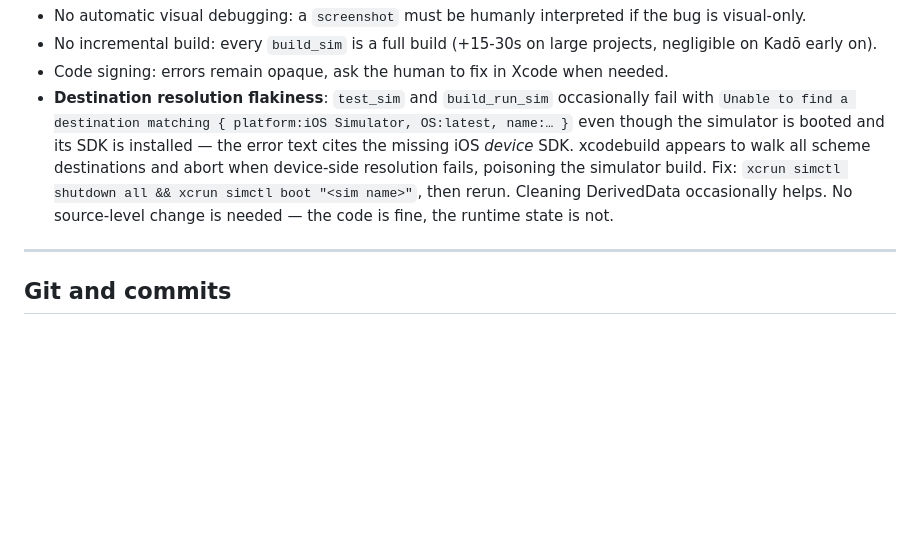
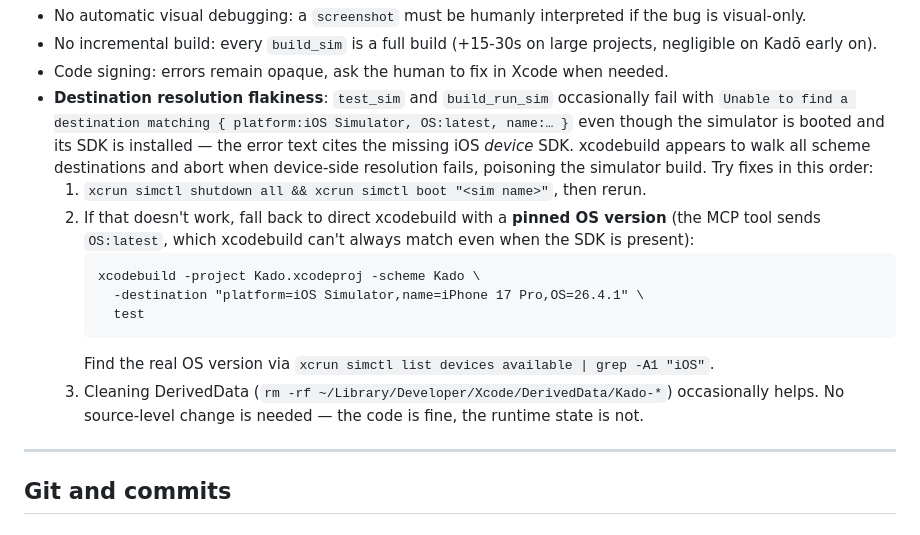
Before and after one commit to scastiel/kado, a Markdown page: CLAUDE.md, the part around the change. Rendered like a GitHub page; blank space fills up the shorter version.

Commit message:
docs(claude): expand sim-destination workaround with OS pinning fallback
Co-Authored-By: Claude Opus 4.7 (1M context) <noreply@anthropic.com>

````diff
--- a/CLAUDE.md
+++ b/CLAUDE.md
@@ -416,11 +416,24 @@ where you still open Xcode:
   even though the simulator is booted and its SDK is installed —
   the error text cites the missing iOS *device* SDK. xcodebuild
   appears to walk all scheme destinations and abort when
-  device-side resolution fails, poisoning the simulator build. Fix:
-  `xcrun simctl shutdown all && xcrun simctl boot "<sim name>"`,
-  then rerun. Cleaning DerivedData occasionally helps. No
-  source-level change is needed — the code is fine, the runtime
-  state is not.
+  device-side resolution fails, poisoning the simulator build.
+  Try fixes in this order:
+  1. `xcrun simctl shutdown all && xcrun simctl boot "<sim name>"`,
+     then rerun.
+  2. If that doesn't work, fall back to direct xcodebuild with a
+     **pinned OS version** (the MCP tool sends `OS:latest`, which
+     xcodebuild can't always match even when the SDK is present):
+     ```
+     xcodebuild -project Kado.xcodeproj -scheme Kado \
+       -destination "platform=iOS Simulator,name=iPhone 17 Pro,OS=26.4.1" \
+       test
+     ```
+     Find the real OS version via
+     `xcrun simctl list devices available | grep -A1 "iOS"`.
+  3. Cleaning DerivedData (`rm -rf ~/Library/Developer/Xcode/DerivedData/Kado-*`)
+     occasionally helps.
+  No source-level change is needed — the code is fine, the
+  runtime state is not.
 
 ---
 
````
